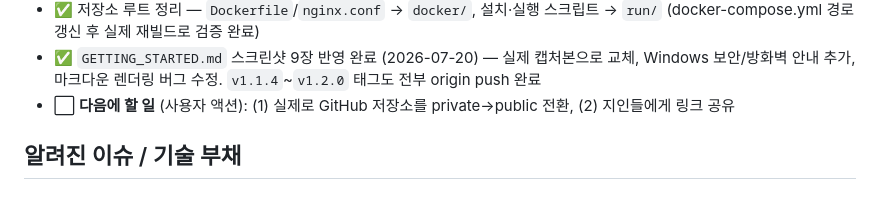
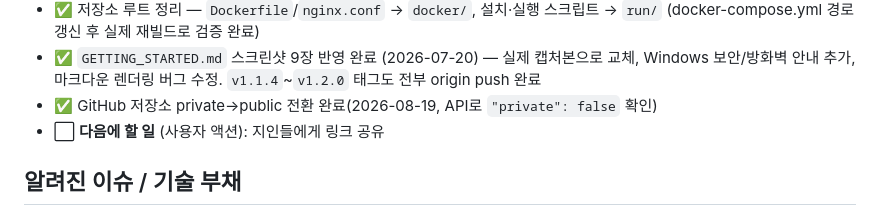
Before and after one commit to ljh415/job-fitcheck, a Markdown page: docs/TODO.md, the part around the change. Drawn GitHub-style.

Commit message:
docs: GitHub 저장소 public 전환 완료 반영

```diff
--- a/docs/TODO.md
+++ b/docs/TODO.md
@@ -195,7 +195,8 @@ private 저장소를 지인 대상 셀프호스팅 공개로 전환하기 위한
 - ✅ 기본 provider를 Claude→Gemini로 변경(`backend/config.py`) — 무료 티어로 바로 체험 가능, Claude는 "추천" 옵션으로 재배치(`.env.example`/`CLAUDE.md`/`README.md`/`GETTING_STARTED.md` 전부 반영)
 - ✅ 저장소 루트 정리 — `Dockerfile`/`nginx.conf` → `docker/`, 설치·실행 스크립트 → `run/` (docker-compose.yml 경로 갱신 후 실제 재빌드로 검증 완료)
 - ✅ `GETTING_STARTED.md` 스크린샷 9장 반영 완료 (2026-07-20) — 실제 캡처본으로 교체, Windows 보안/방화벽 안내 추가, 마크다운 렌더링 버그 수정. `v1.1.4`~`v1.2.0` 태그도 전부 origin push 완료
-- ⬜ **다음에 할 일** (사용자 액션): (1) 실제로 GitHub 저장소를 private→public 전환, (2) 지인들에게 링크 공유
+- ✅ GitHub 저장소 private→public 전환 완료(2026-08-19, API로 `"private": false` 확인)
+- ⬜ **다음에 할 일** (사용자 액션): 지인들에게 링크 공유
 
 ## 알려진 이슈 / 기술 부채
 
```
